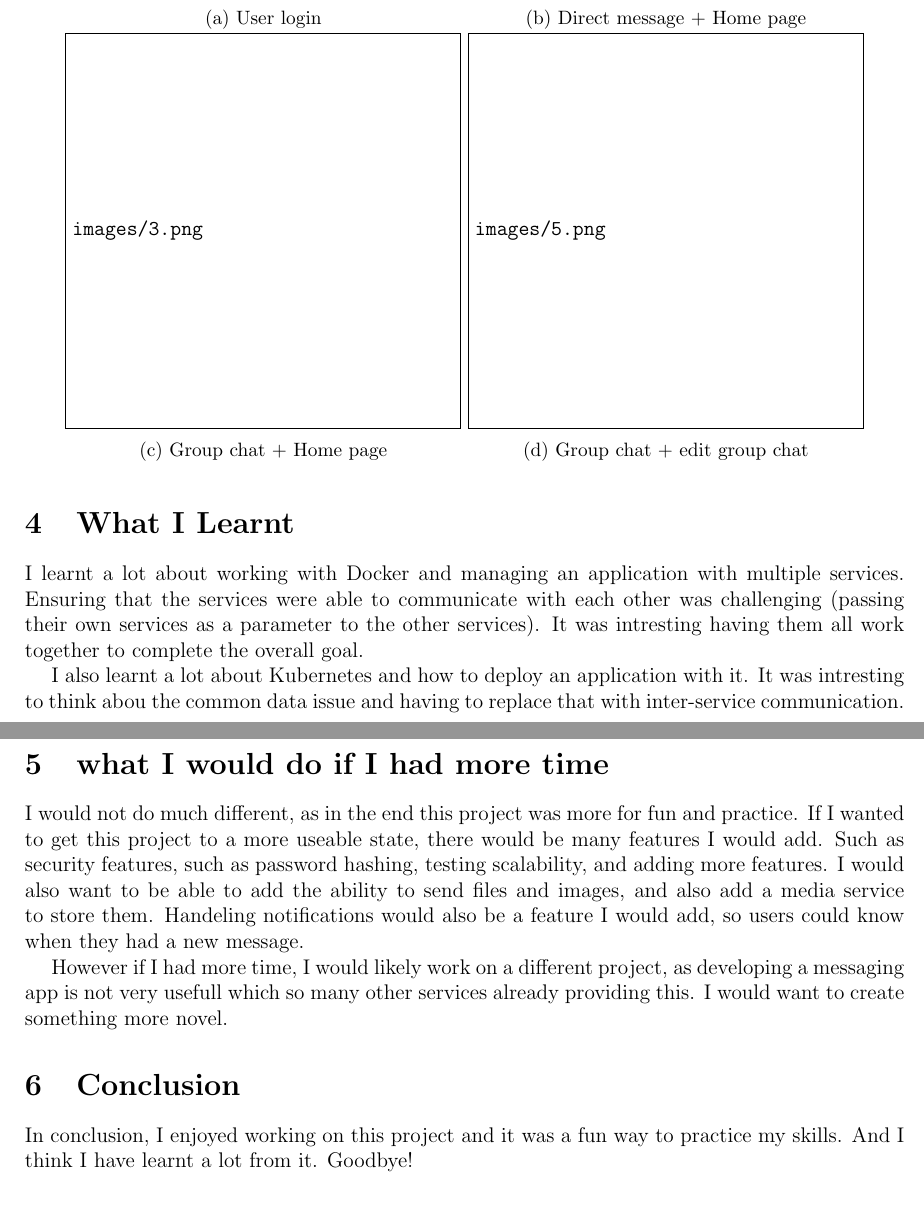
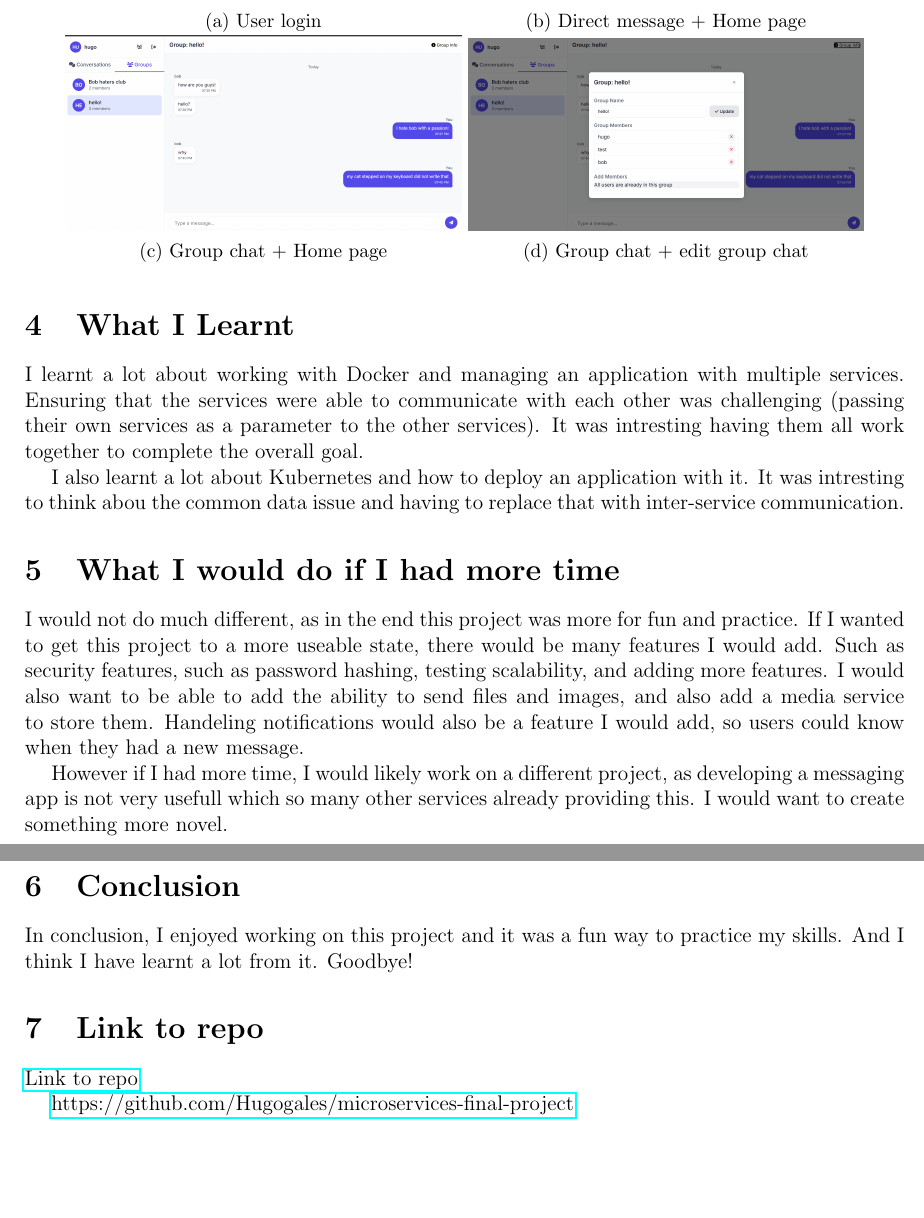
Before and after one commit to Hugogales/microservices-final-project, a LaTeX document (final_report/report.tex): two parts of pages 3 and 4 of 4, joined at a grey line, cut so that both start at the same text, the shorter picture padded with empty space. The pictures show the PDF file final_report/report.pdf that the author committed with the source.

Commit message:
finishing report

```diff
--- a/final_report/report.tex
+++ b/final_report/report.tex
@@ -108,7 +108,7 @@ Below are some screenshots of the app in action:
     \end{subfigure}
     \begin{subfigure}{0.45\textwidth}
         \centering
-        \includegraphics[width=\textwidth]{images/5.png}
+        \includegraphics[width=\textwidth]{images/4.png}
         \caption{Group chat + edit group chat}
     \end{subfigure}
 \end{figure}
@@ -123,7 +123,7 @@ I also learnt a lot about Kubernetes and how to deploy an application with it.
 It was intresting to think abou the common data issue and having to replace that with inter-service communication.
 
 
-\section{what I would do if I had more time}
+\section{What I would do if I had more time}
 I would not do much different, as in the end this project was more for fun and practice.
 If I wanted to get this project to a more useable state, there would be many features I would add.
 Such as security features, such as password hashing, testing scalability, and adding more features.
@@ -138,5 +138,13 @@ In conclusion, I enjoyed working on this project and it was a fun way to practic
 And I think I have learnt a lot from it.
 Goodbye!
 
+\section{Link to repo}
+\href{https://github.com/Hugogales/microservices-final-project}{Link to repo}
+
+
+
+\href{https://github.com/Hugogales/microservices-final-project}{https://github.com/Hugogales/microservices-final-project}
+
+
 
 \end{document}
```
Also changed, not shown: final_report/images/1.png (added), final_report/images/2.png (added), final_report/images/3.png (added), final_report/images/4.png (added), final_report/report.pdf, 6 other files.
